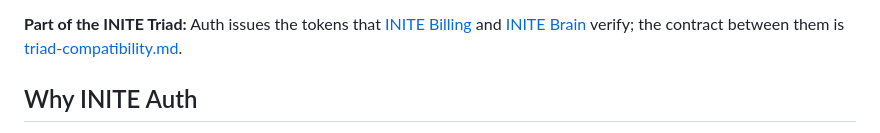
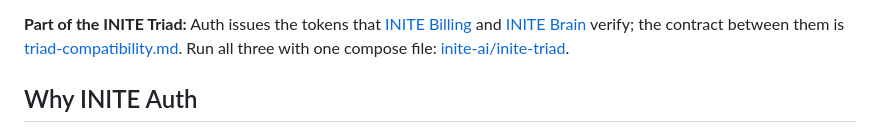
Before and after one commit to inite-ai/inite-auth-service, a Markdown page: README.md, the part around the change. GitHub-like rendering.

Commit message:
docs(readme): link the one-compose Triad deployment, inite-ai/inite-triad
Co-Authored-By: Claude Opus 5.5 <noreply@anthropic.com>
Claude-Session: https://claude.ai/code/session_01Ft1ec6e2Vchu4MZgVRtpCg

```diff
--- a/README.md
+++ b/README.md
@@ -88,6 +88,8 @@ clone (`cp .env.example .env && ./start.sh`, builds the image locally):
 [INITE Brain](https://github.com/inite-ai/inite-brain-service) verify; the
 contract between them is
 [triad-compatibility.md](https://github.com/inite-ai/inite-ecosystem/blob/main/docs/triad-compatibility.md).
+Run all three with one compose file:
+[inite-ai/inite-triad](https://github.com/inite-ai/inite-triad).
 
 ## Why INITE Auth
 
```
